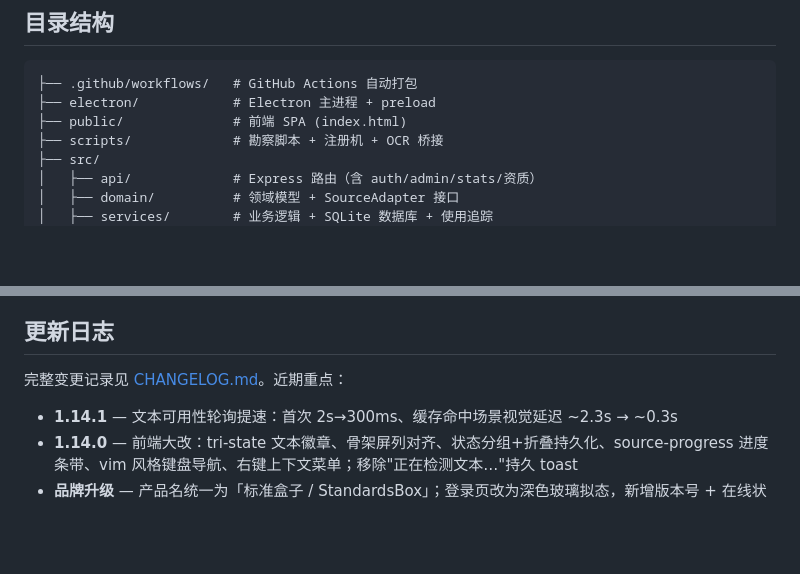
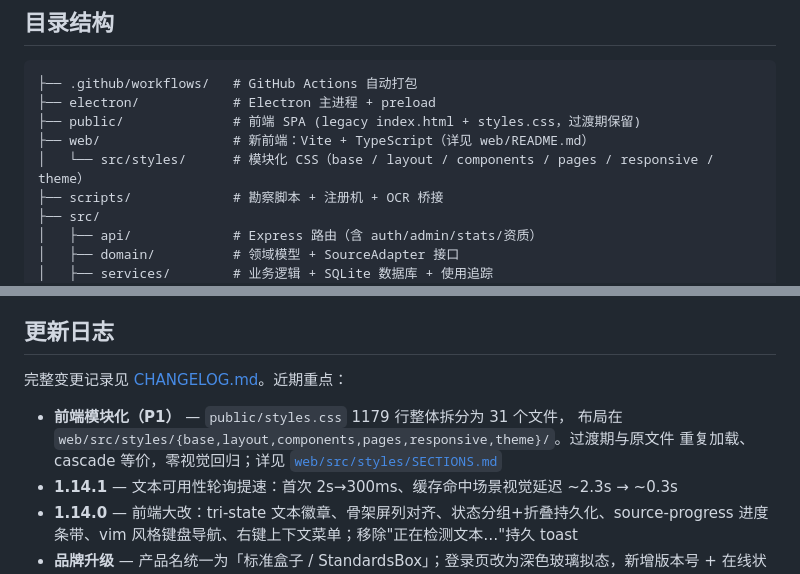
Before and after one commit to atpx4869/bzxz, a Markdown page: README.md, 2 parts joined by grey strips. Drawn GitHub-style; blank space fills up the shorter version.

````diff
--- a/README.md
+++ b/README.md
@@ -129,7 +129,9 @@ start.bat
 ```
 ├── .github/workflows/   # GitHub Actions 自动打包
 ├── electron/            # Electron 主进程 + preload
-├── public/              # 前端 SPA (index.html)
+├── public/              # 前端 SPA (legacy index.html + styles.css，过渡期保留)
+├── web/                 # 新前端：Vite + TypeScript（详见 web/README.md）
+│   └── src/styles/      # 模块化 CSS（base / layout / components / pages / responsive / theme）
 ├── scripts/             # 勘察脚本 + 注册机 + OCR 桥接
 ├── src/
 │   ├── api/             # Express 路由（含 auth/admin/stats/资质）
@@ -340,6 +342,9 @@ npx tsc -p tsconfig.electron.json --noEmit
 
 完整变更记录见 [CHANGELOG.md](./CHANGELOG.md)。近期重点：
 
+- **前端模块化（P1）** — `public/styles.css` 1179 行整体拆分为 31 个文件，
+  布局在 `web/src/styles/{base,layout,components,pages,responsive,theme}/`。过渡期与原文件
+  重复加载、cascade 等价，零视觉回归；详见 [`web/src/styles/SECTIONS.md`](./web/src/styles/SECTIONS.md)
 - **1.14.1** — 文本可用性轮询提速：首次 2s→300ms、缓存命中场景视觉延迟 ~2.3s → ~0.3s
 - **1.14.0** — 前端大改：tri-state 文本徽章、骨架屏列对齐、状态分组+折叠持久化、source-progress 进度条带、vim 风格键盘导航、右键上下文菜单；移除"正在检测文本…"持久 toast
 - **品牌升级** — 产品名统一为「标准盒子 / StandardsBox」；登录页改为深色玻璃拟态，新增版本号 + 在线状态指示；主工作区跟进玻璃拟态主题
````
Also changed, not shown: CLAUDE.md (added, +72 -0 lines), web/README.md (added, +59 -0 lines).
